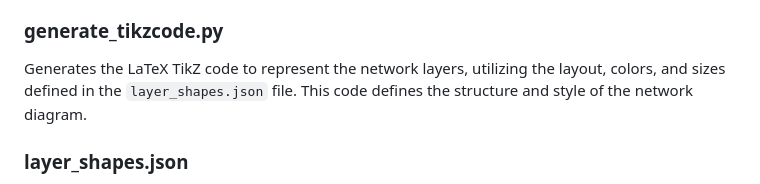
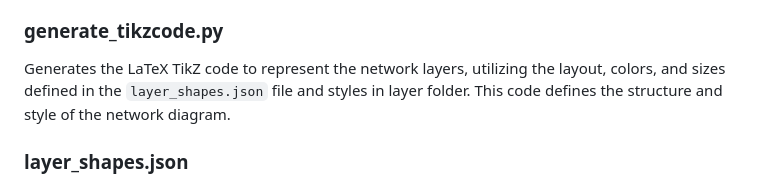
Before and after one commit to Highrain0902/OnnxToTikz, a Markdown page: README.md, the part around the change. GitHub-like rendering.

```diff
--- a/README.md
+++ b/README.md
@@ -89,7 +89,7 @@ Includes two main functionalities:
 2. **process_layer_relationships** and **combine_fc_layers**: Handle the combination of Conv + ReLU and Fully Connected layers, respectively.
 
 ### **generate_tikzcode.py**
-Generates the LaTeX TikZ code to represent the network layers, utilizing the layout, colors, and sizes defined in the `layer_shapes.json` file. This code defines the structure and style of the network diagram.
+Generates the LaTeX TikZ code to represent the network layers, utilizing the layout, colors, and sizes defined in the `layer_shapes.json` file and styles in layer folder. This code defines the structure and style of the network diagram.
 
 ### **layer_shapes.json**
 Stores the configuration for different layer types, including properties like width, height, depth, and color. These configurations are applied during the TikZ code generation.
```
